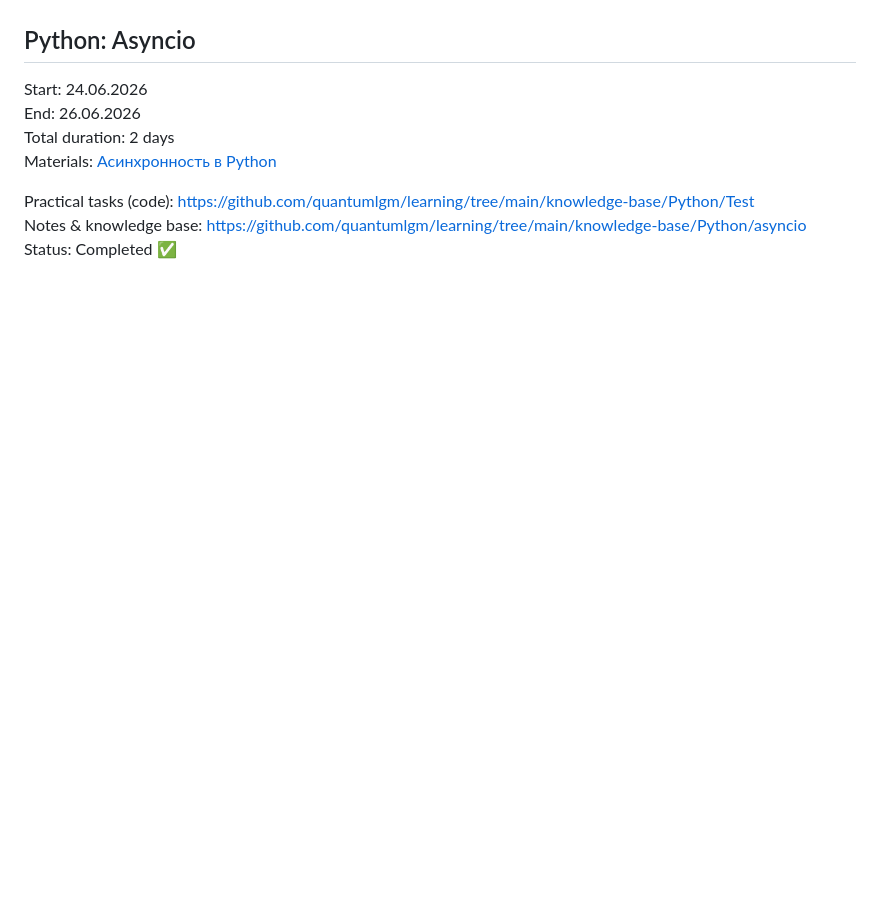
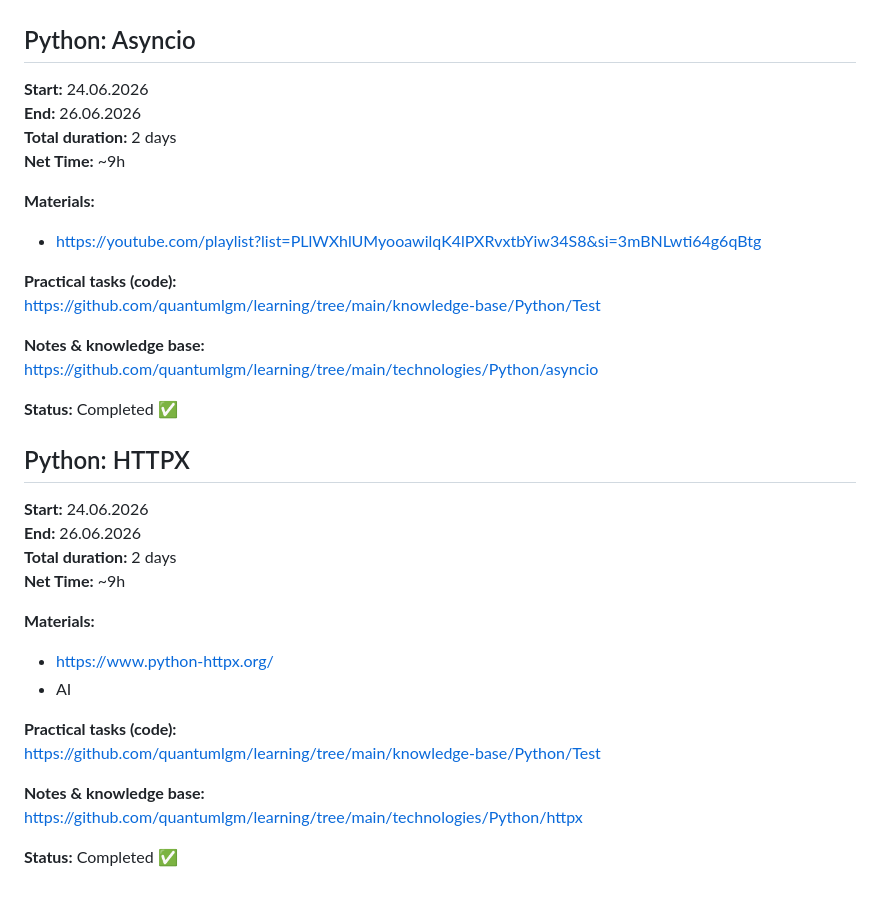
Before and after one commit to quantumlgm/learning, a Markdown page: technologies/timeline.md, the part around one of its changes. GitHub-like rendering; blank space fills up the shorter version.

```diff
--- a/technologies/timeline.md
+++ b/technologies/timeline.md
@@ -52,11 +78,37 @@ Status: Completed ✅
 
 ## Python: Asyncio
 
-Start: 24.06.2026
-End: 26.06.2026
-Total duration: 2 days
-Materials: [Асинхронность в Python](https://youtube.com/playlist?list=PLlWXhlUMyooawilqK4lPXRvxtbYiw34S8&si=3mBNLwti64g6qBtg)
+**Start:** 24.06.2026
+**End:** 26.06.2026
+**Total duration:** 2 days
+**Net Time:** ~9h
 
-Practical tasks (code): [https://github.com/quantumlgm/learning/tree/main/knowledge-base/Python/Test ](https://github.com/quantumlgm/learning/tree/main/knowledge-base/Python)
-Notes & knowledge base: [https://github.com/quantumlgm/learning/tree/main/knowledge-base/Python/asyncio  ](https://github.com/quantumlgm/learning/tree/main/technologies/Pyhton/asyncio)
-Status: Completed ✅
+**Materials:**
+- https://youtube.com/playlist?list=PLlWXhlUMyooawilqK4lPXRvxtbYiw34S8&si=3mBNLwti64g6qBtg
+
+**Practical tasks (code):**
+https://github.com/quantumlgm/learning/tree/main/knowledge-base/Python/Test
+
+**Notes & knowledge base:**
+https://github.com/quantumlgm/learning/tree/main/technologies/Python/asyncio
+
+**Status:** Completed ✅
+
+## Python: HTTPX
+
+**Start:** 24.06.2026
+**End:** 26.06.2026
+**Total duration:** 2 days
+**Net Time:** ~9h
+
+**Materials:**
+- https://www.python-httpx.org/
+- AI
+
+**Practical tasks (code):**
+https://github.com/quantumlgm/learning/tree/main/knowledge-base/Python/Test
+
+**Notes & knowledge base:**
+https://github.com/quantumlgm/learning/tree/main/technologies/Python/httpx
+
+**Status:** Completed ✅
```
Also changed, not shown: other parts of technologies/timeline.md (+55 -29 lines).
